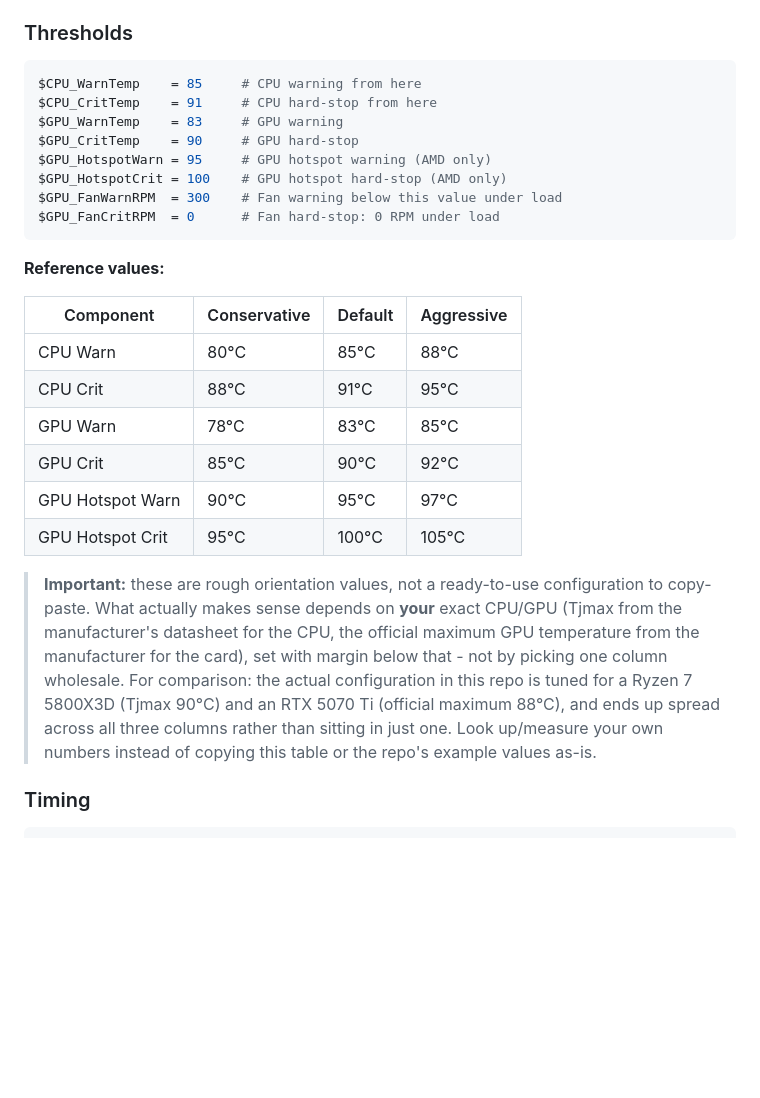
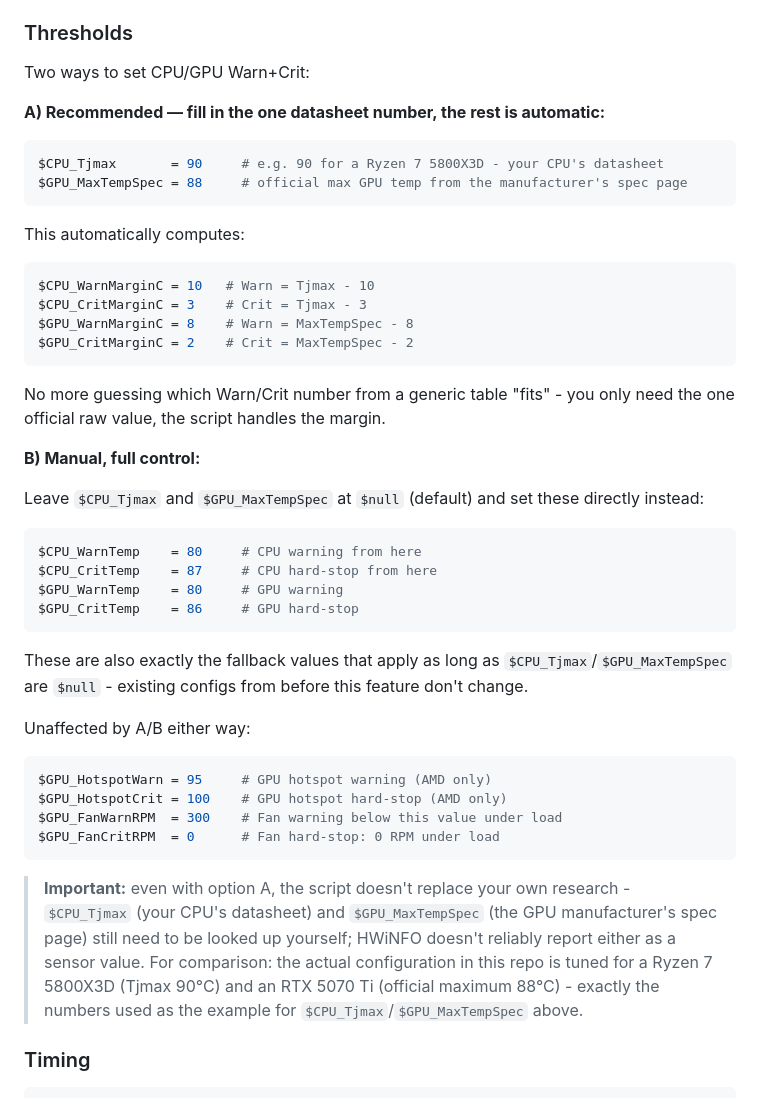
Before and after one commit to pol4rfuchs/Thermalguard-hwinfo64, a Markdown page: README.en.md, the part around the change. Drawn GitHub-style; blank space fills up the shorter version.

Commit message:
docs: replace threshold reference table with Tjmax/MaxTempSpec explanation (EN)
README.en.md: same rework as README.md's "Thresholds" section, kept in
sync - option A ($CPU_Tjmax/$GPU_MaxTempSpec, auto-computed) alongside
option B (manual, unchanged fallback values), same drift fix (85/91/83/90
-> 80/87/80/86 in the example code block).

````diff
--- a/README.en.md
+++ b/README.en.md
@@ -164,38 +164,55 @@ $UpdateCheckIntervalHours = 24
 
 ### Thresholds
 
+Two ways to set CPU/GPU Warn+Crit:
+
+**A) Recommended — fill in the one datasheet number, the rest is automatic:**
+
 ```powershell
-$CPU_WarnTemp    = 85     # CPU warning from here
-$CPU_CritTemp    = 91     # CPU hard-stop from here
-$GPU_WarnTemp    = 83     # GPU warning
-$GPU_CritTemp    = 90     # GPU hard-stop
+$CPU_Tjmax       = 90     # e.g. 90 for a Ryzen 7 5800X3D - your CPU's datasheet
+$GPU_MaxTempSpec = 88     # official max GPU temp from the manufacturer's spec page
+```
+
+This automatically computes:
+
+```powershell
+$CPU_WarnMarginC = 10   # Warn = Tjmax - 10
+$CPU_CritMarginC = 3    # Crit = Tjmax - 3
+$GPU_WarnMarginC = 8    # Warn = MaxTempSpec - 8
+$GPU_CritMarginC = 2    # Crit = MaxTempSpec - 2
+```
+
+No more guessing which Warn/Crit number from a generic table "fits" - you only need the one official raw value, the script handles the margin.
+
+**B) Manual, full control:**
+
+Leave `$CPU_Tjmax` and `$GPU_MaxTempSpec` at `$null` (default) and set these directly instead:
+
+```powershell
+$CPU_WarnTemp    = 80     # CPU warning from here
+$CPU_CritTemp    = 87     # CPU hard-stop from here
+$GPU_WarnTemp    = 80     # GPU warning
+$GPU_CritTemp    = 86     # GPU hard-stop
+```
+
+These are also exactly the fallback values that apply as long as `$CPU_Tjmax`/`$GPU_MaxTempSpec` are `$null` - existing configs from before this feature don't change.
+
+Unaffected by A/B either way:
+
+```powershell
 $GPU_HotspotWarn = 95     # GPU hotspot warning (AMD only)
 $GPU_HotspotCrit = 100    # GPU hotspot hard-stop (AMD only)
 $GPU_FanWarnRPM  = 300    # Fan warning below this value under load
 $GPU_FanCritRPM  = 0      # Fan hard-stop: 0 RPM under load
 ```
 
-**Reference values:**
-
-| Component | Conservative | Default | Aggressive |
-| --- | --- | --- | --- |
-| CPU Warn | 80°C | 85°C | 88°C |
-| CPU Crit | 88°C | 91°C | 95°C |
-| GPU Warn | 78°C | 83°C | 85°C |
-| GPU Crit | 85°C | 90°C | 92°C |
-| GPU Hotspot Warn | 90°C | 95°C | 97°C |
-| GPU Hotspot Crit | 95°C | 100°C | 105°C |
-
-> **Important:** these are rough orientation values, not a ready-to-use
-> configuration to copy-paste. What actually makes sense depends on **your**
-> exact CPU/GPU (Tjmax from the manufacturer's datasheet for the CPU, the
-> official maximum GPU temperature from the manufacturer for the card), set
-> with margin below that - not by picking one column wholesale. For
-> comparison: the actual configuration in this repo is tuned for a Ryzen 7
-> 5800X3D (Tjmax 90°C) and an RTX 5070 Ti (official maximum 88°C), and
-> ends up spread across all three columns rather than sitting in just one.
-> Look up/measure your own numbers instead of copying this table or the
-> repo's example values as-is.
+> **Important:** even with option A, the script doesn't replace your own
+> research - `$CPU_Tjmax` (your CPU's datasheet) and `$GPU_MaxTempSpec`
+> (the GPU manufacturer's spec page) still need to be looked up yourself;
+> HWiNFO doesn't reliably report either as a sensor value. For comparison:
+> the actual configuration in this repo is tuned for a Ryzen 7 5800X3D
+> (Tjmax 90°C) and an RTX 5070 Ti (official maximum 88°C) - exactly the
+> numbers used as the example for `$CPU_Tjmax`/`$GPU_MaxTempSpec` above.
 
 ### Timing
 
````
